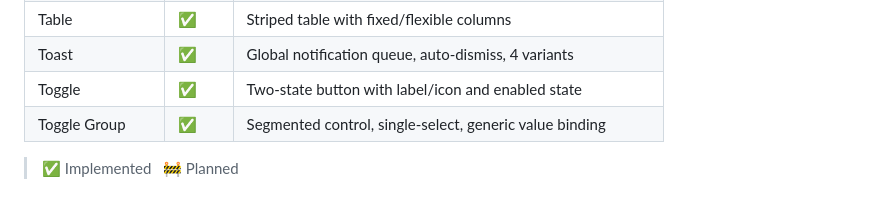
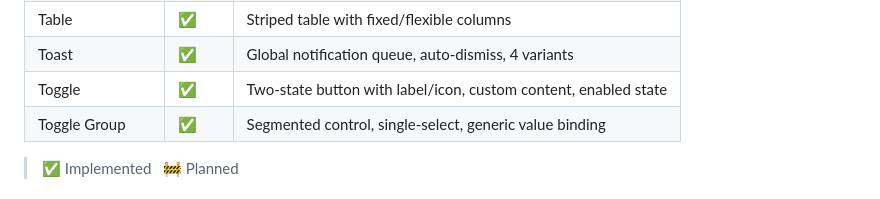
Before and after one commit to lalvesl/egui_shadcn, a Markdown page: README.md, the part around the change. Drawn GitHub-style.

Commit message:
feat: implement custom content support for Toggle component via show_with API

```diff
--- a/README.md
+++ b/README.md
@@ -57,7 +57,7 @@ Rust [egui](https://github.com/emilk/egui) implementation of [Shadcn/ui](https:/
 | Sheet           | ✅     | Side-drawer sliding in from left or right edge                  |
 | Table           | ✅     | Striped table with fixed/flexible columns                       |
 | Toast           | ✅     | Global notification queue, auto-dismiss, 4 variants             |
-| Toggle          | ✅     | Two-state button with label/icon and enabled state              |
+| Toggle          | ✅     | Two-state button with label/icon, custom content, enabled state |
 | Toggle Group    | ✅     | Segmented control, single-select, generic value binding         |
 
 > ✅ Implemented &nbsp; 🚧 Planned
```
